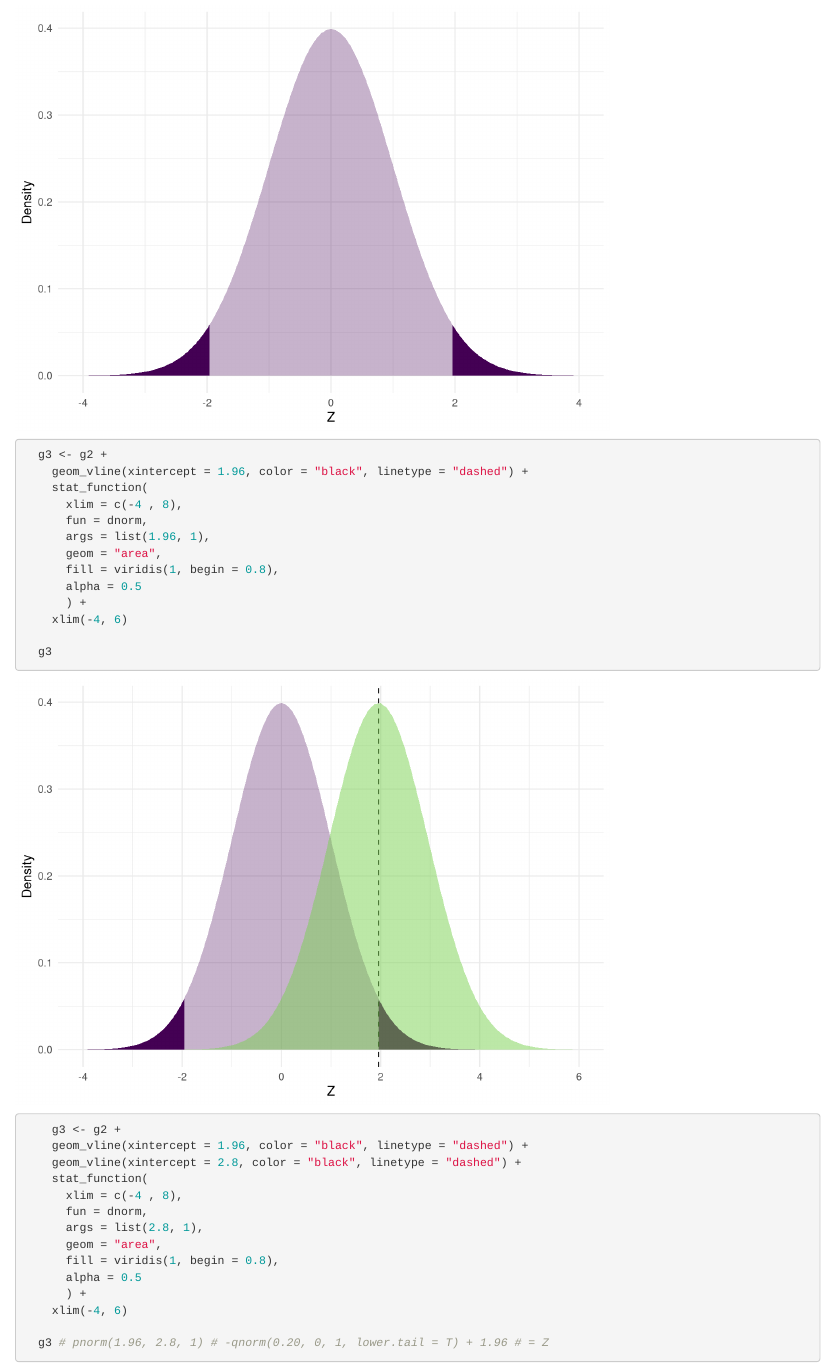
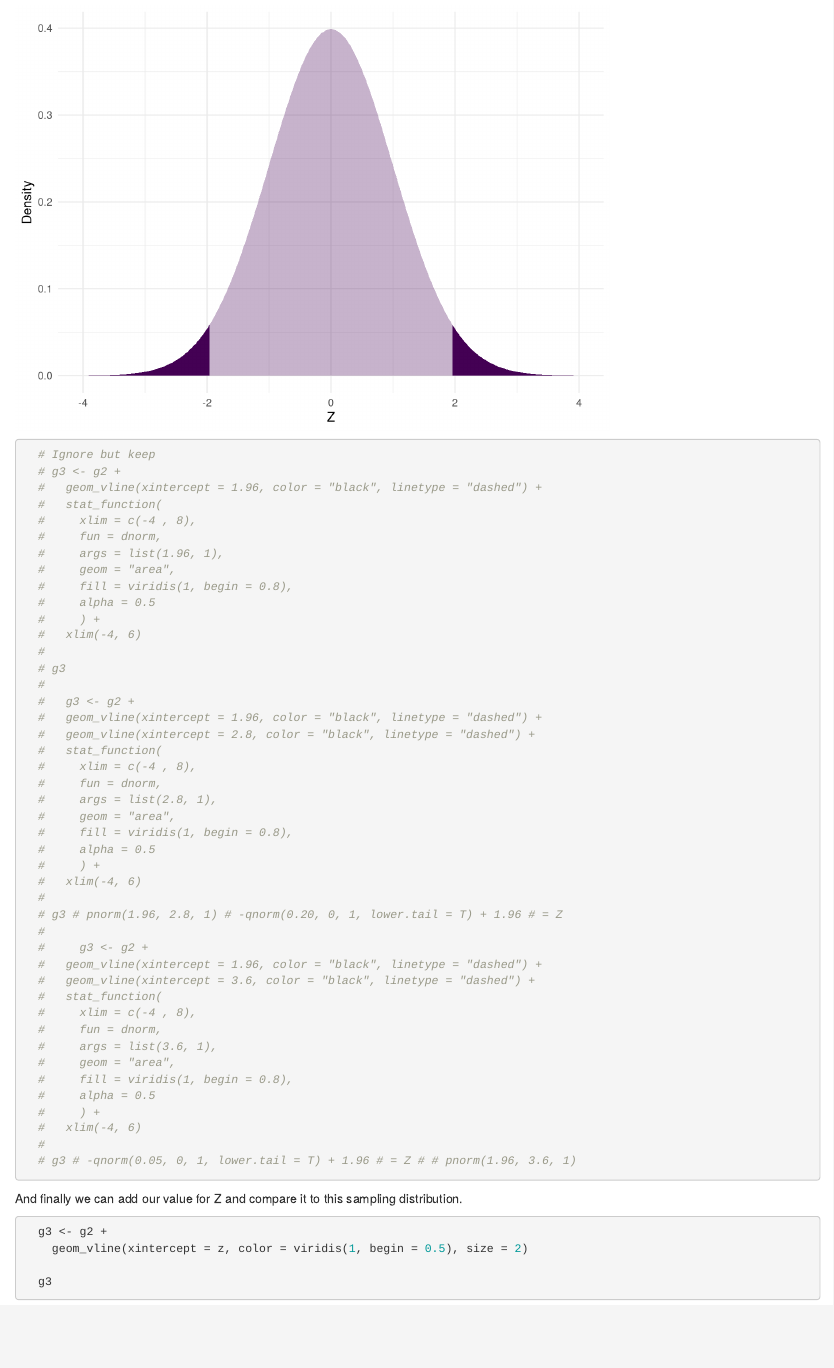
Before and after one commit to CRFCSDAU/EH6126_data_analysis_tutorials, an R Markdown document (Linear_models/Linear_models.Rmd): the page in a window 1100 px wide, from 6450 px down. Rendered offline with R 4.5, knitr and Pandoc, with nearby package versions; code that draws random numbers runs with fixed seeds of ours; some code elsewhere in the file could not run offline.

Commit message:
Linear model update

````diff
--- a/Linear_models/Linear_models.Rmd
+++ b/Linear_models/Linear_models.Rmd
@@ -267,35 +267,49 @@ Next, we can can highlight the middle 95% of this distribution. Values for Z fal
 
 ```
 
-
-
 ```{r}
 
-  g3 <- g2 +
-    geom_vline(xintercept = 1.96, color = "black", linetype = "dashed") +
-    stat_function(
-      xlim = c(-4 , 8),
-      fun = dnorm,
-      args = list(1.96, 1),
-      geom = "area",
-      fill = viridis(1, begin = 0.8),
-      alpha = 0.5
-      ) +
-    xlim(-4, 6)
-
-  g3
-
-    g3 <- g2 +
-    geom_vline(xintercept = 1.96, color = "black", linetype = "dashed") +
-    geom_vline(xintercept = 2.8, color = "black", linetype = "dashed") +
-    stat_function(
-      xlim = c(-4 , 8),
-      fun = dnorm,
-      args = list(2.8, 1),
-      geom = "area",
-      fill = viridis(1, begin = 0.8),
-      alpha = 0.5
-      ) +
-    xlim(-4, 6)
-
-  g3 # pnorm(1.96, 2.8, 1) # -qnorm(0.20, 0, 1, lower.tail = T) + 1.96 # = Z
+  # Ignore but keep
+  # g3 <- g2 +
+  #   geom_vline(xintercept = 1.96, color = "black", linetype = "dashed") +
+  #   stat_function(
+  #     xlim = c(-4 , 8),
+  #     fun = dnorm,
+  #     args = list(1.96, 1),
+  #     geom = "area",
+  #     fill = viridis(1, begin = 0.8),
+  #     alpha = 0.5
+  #     ) +
+  #   xlim(-4, 6)
+  #
+  # g3
+  #
+  #   g3 <- g2 +
+  #   geom_vline(xintercept = 1.96, color = "black", linetype = "dashed") +
+  #   geom_vline(xintercept = 2.8, color = "black", linetype = "dashed") +
+  #   stat_function(
+  #     xlim = c(-4 , 8),
+  #     fun = dnorm,
+  #     args = list(2.8, 1),
+  #     geom = "area",
+  #     fill = viridis(1, begin = 0.8),
+  #     alpha = 0.5
+  #     ) +
+  #   xlim(-4, 6)
+  #
+  # g3 # pnorm(1.96, 2.8, 1) # -qnorm(0.20, 0, 1, lower.tail = T) + 1.96 # = Z
+  #
+  #     g3 <- g2 +
+  #   geom_vline(xintercept = 1.96, color = "black", linetype = "dashed") +
+  #   geom_vline(xintercept = 3.6, color = "black", linetype = "dashed") +
+  #   stat_function(
+  #     xlim = c(-4 , 8),
+  #     fun = dnorm,
+  #     args = list(3.6, 1),
+  #     geom = "area",
+  #     fill = viridis(1, begin = 0.8),
+  #     alpha = 0.5
+  #     ) +
+  #   xlim(-4, 6)
+  #
+  # g3 # -qnorm(0.05, 0, 1, lower.tail = T) + 1.96 # = Z # # pnorm(1.96, 3.6, 1)
@@ -318,7 +317,6 @@ Next, we can can highlight the middle 95% of this distribution. Values for Z fal
 
 
 ```
-
 
 And finally we can add our value for Z and compare it to this sampling distribution.
 
````
Also changed, not shown: Linear_models/Linear_models.html, Linear_models/Linear_models.md, Linear_models/Linear_models_files/figure-html/unnamed-chunk-19-1.png, Linear_models/Linear_models.Rmd (15 more changed lines).
